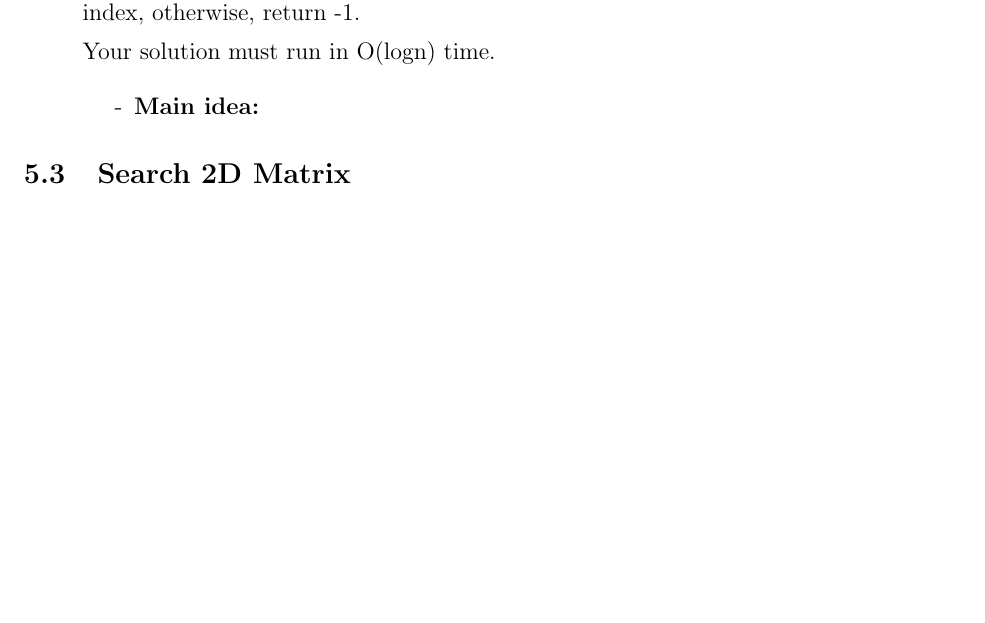
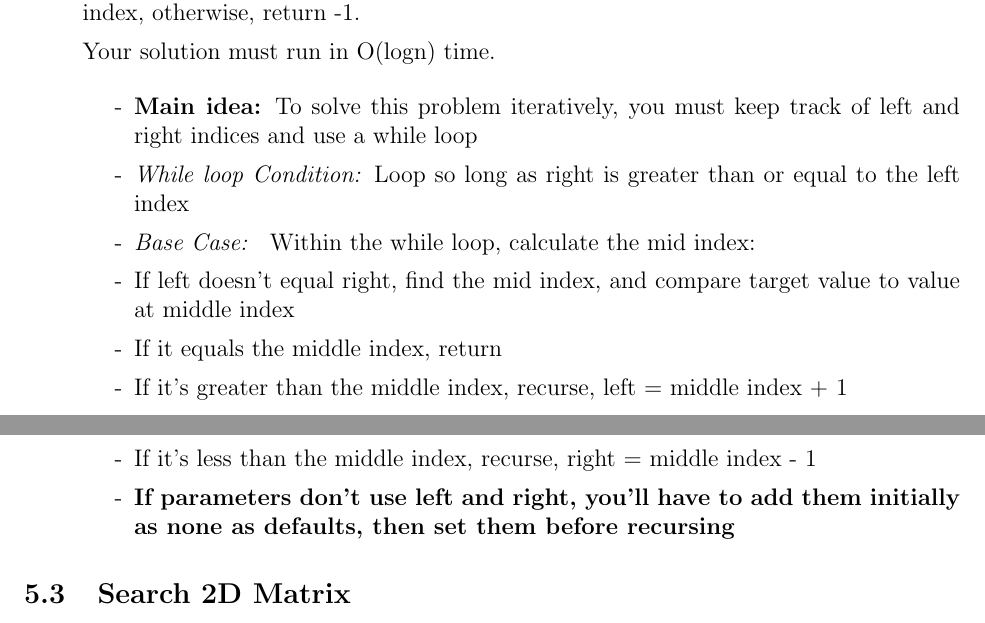
Before and after one commit to SebPuchi/LC100, a LaTeX document (notex.tex): part of page 4 of 4 before the commit and two parts of pages 4 and 5 of 5 after it, the two joined at a grey line, cut so that both start at the same text, the shorter picture padded with empty space. Compiled offline with pdfLaTeX.

Commit message:
started binary search interative sol

```diff
--- a/notex.tex
+++ b/notex.tex
@@ -124,7 +124,15 @@ Implement a function to search for target within nums. If it exists, then return
 Your solution must run in O(logn) time.
 
     \begin{enumerate}
-      \item[-] \textbf{Main idea:}
+      \item[-] \textbf{Main idea:} To solve this problem iteratively, you must keep track of left and right indices and use a while loop
+      \item[-] \textit{While loop Condition:} Loop so long as right is greater than or equal to the left index
+      \item[-] \textit{Base Case: } Within the while loop, calculate the mid index: \textbf{}
+      \item[-] If left doesn't equal right, find the mid index, and compare target value to value at middle index
+      \item[-] If it equals the middle index, return
+      \item[-] If it's greater than the middle index, recurse, left = middle index + 1
+      \item[-] If it's less than the middle index, recurse, right = middle index - 1
+      \item[-] \textbf{If parameters don't use left and right, you'll have to add them initially as none as defaults, then set them before recursing}
+
 
     \end{enumerate}
 \end{enumerate}
```
Also changed, not shown: notex.pdf.
